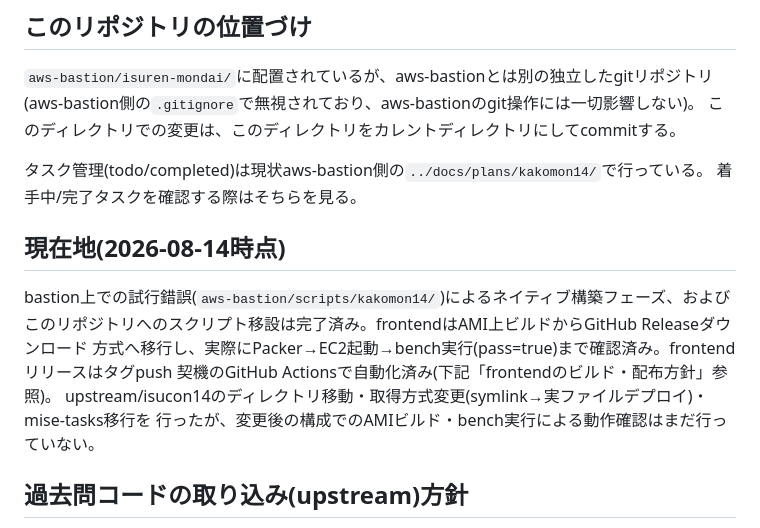
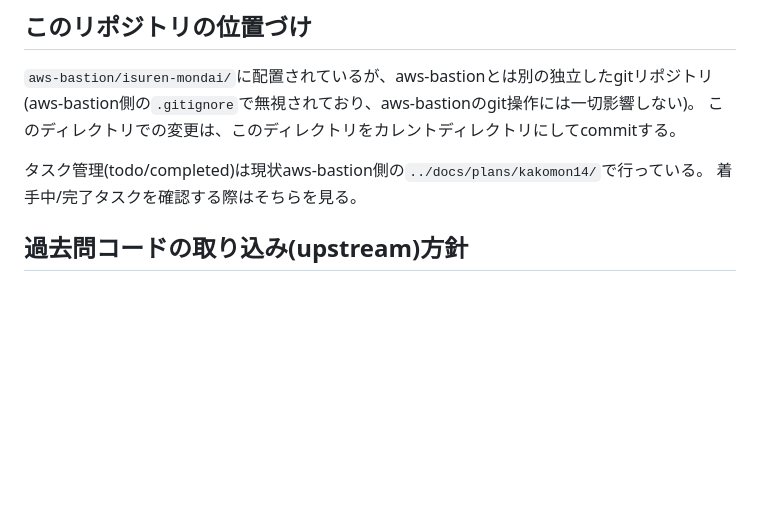
Before and after one commit to sunakan/isuren-mondai, a Markdown page: AGENTS.md, the part around one of its changes. GitHub-like rendering; blank space fills up the shorter version.

```diff
--- a/AGENTS.md
+++ b/AGENTS.md
@@ -14,15 +14,6 @@ ISUCON過去問(isucon14等)をそれぞれGo実装だけに絞り、Packerで
 
 タスク管理(todo/completed)は現状aws-bastion側の`../docs/plans/kakomon14/`で行っている。
 着手中/完了タスクを確認する際はそちらを見る。
-
-## 現在地(2026-08-14時点)
-
-bastion上での試行錯誤(`aws-bastion/scripts/kakomon14/`)によるネイティブ構築フェーズ、および
-このリポジトリへのスクリプト移設は完了済み。frontendはAMI上ビルドからGitHub Releaseダウンロード
-方式へ移行し、実際にPacker→EC2起動→bench実行(pass=true)まで確認済み。frontendリリースはタグpush
-契機のGitHub Actionsで自動化済み(下記「frontendのビルド・配布方針」参照)。
-upstream/isucon14のディレクトリ移動・取得方式変更(symlink→実ファイルデプロイ)・mise-tasks移行を
-行ったが、変更後の構成でのAMIビルド・bench実行による動作確認はまだ行っていない。
 
 ## 過去問コードの取り込み(upstream)方針
 
```
Also changed, not shown: other parts of AGENTS.md (+31 -36 lines).
